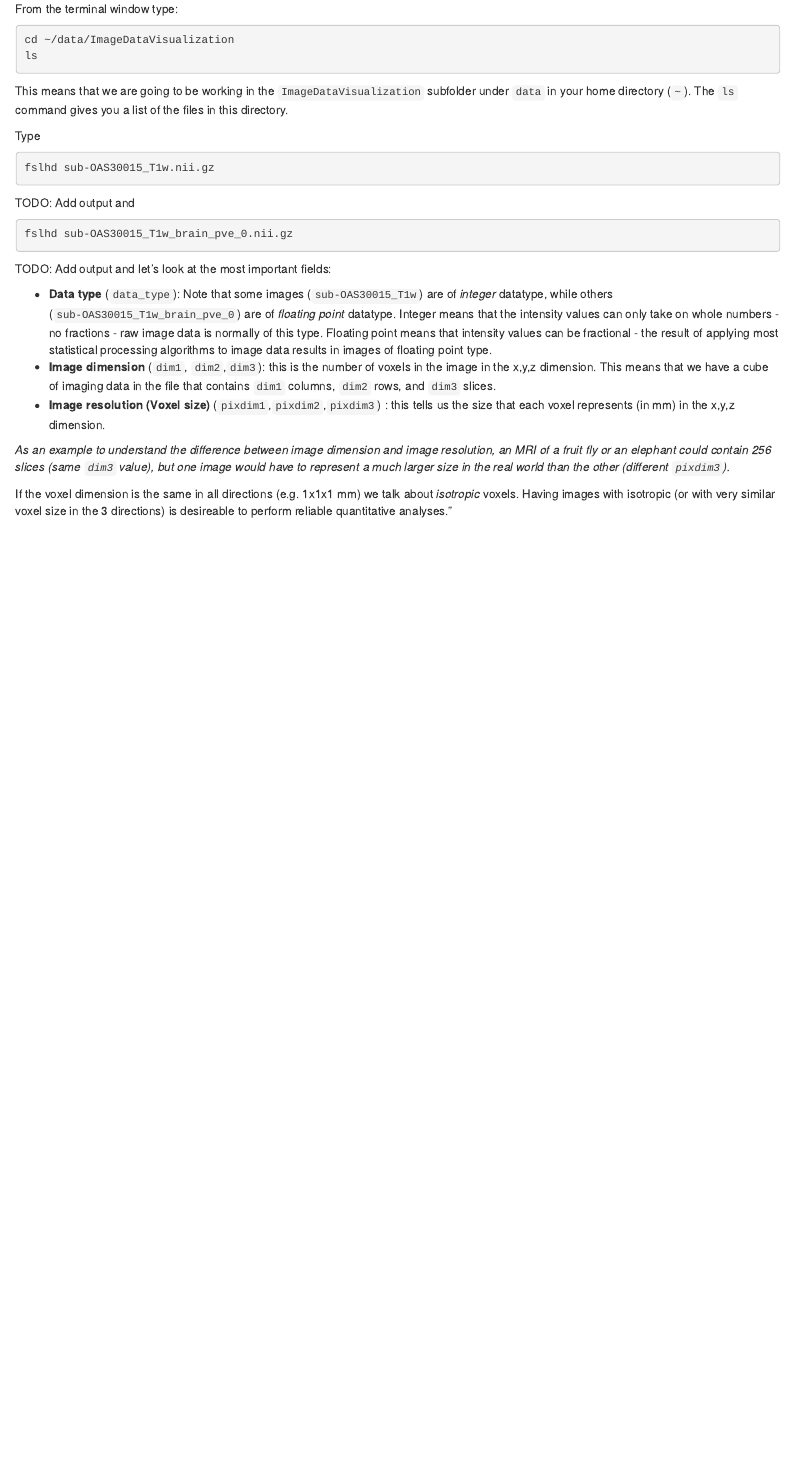
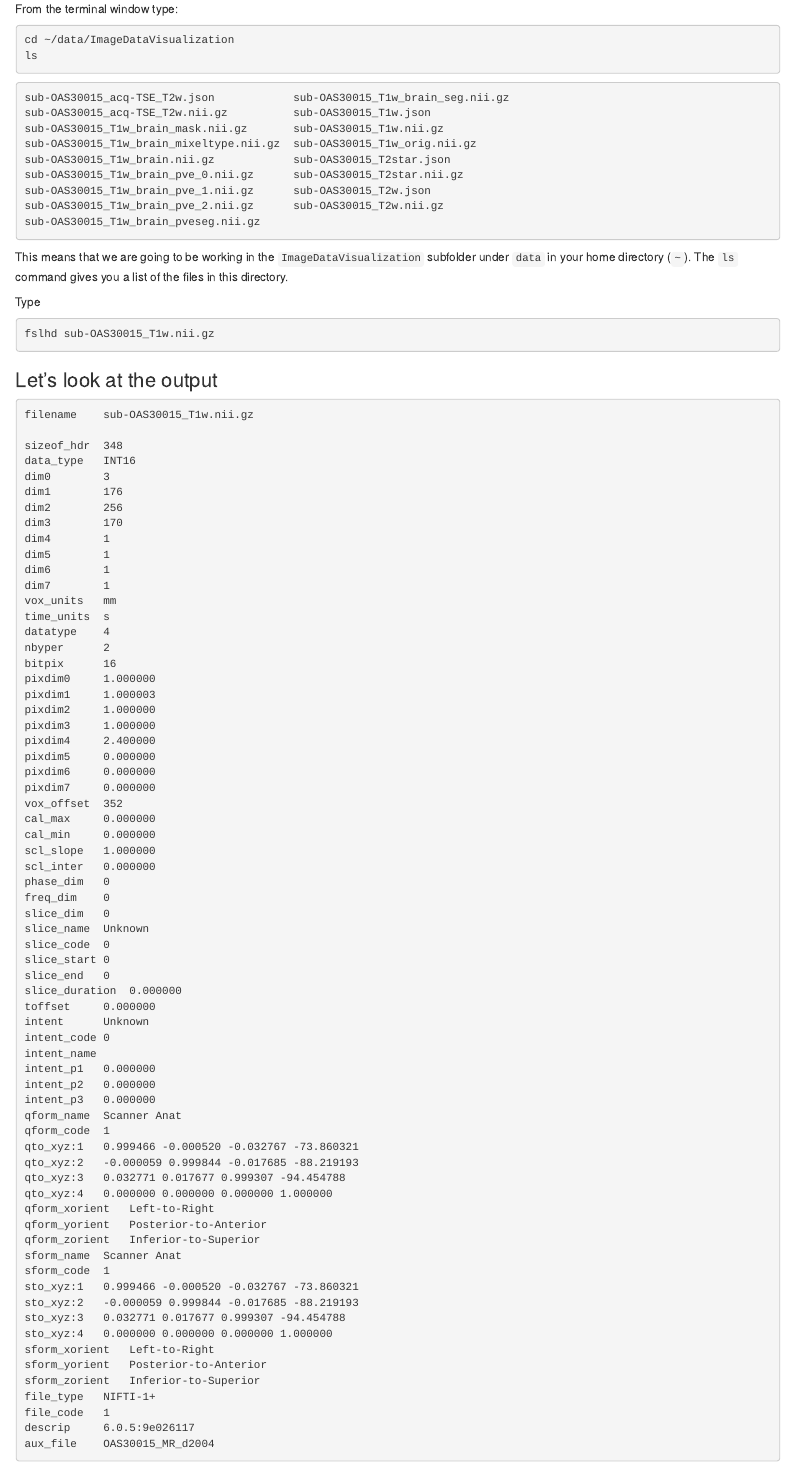
Before and after one commit to HealthBioscienceIDEAS/aaic2024-neuroimaging-workshop, an R Markdown document (episodes/imaging-data-structure-and-formats.Rmd): the page in a window 1100 px wide, from 670 px down. Rendered offline with R 4.5, knitr and Pandoc, with nearby package versions.

Commit message:
Added some output from commands

````diff
--- a/episodes/imaging-data-structure-and-formats.Rmd
+++ b/episodes/imaging-data-structure-and-formats.Rmd
@@ -56,6 +56,17 @@ From the terminal window type:
 cd ~/data/ImageDataVisualization
 ls
 ```
+```output
+sub-OAS30015_acq-TSE_T2w.json            sub-OAS30015_T1w_brain_seg.nii.gz
+sub-OAS30015_acq-TSE_T2w.nii.gz          sub-OAS30015_T1w.json
+sub-OAS30015_T1w_brain_mask.nii.gz       sub-OAS30015_T1w.nii.gz
+sub-OAS30015_T1w_brain_mixeltype.nii.gz  sub-OAS30015_T1w_orig.nii.gz
+sub-OAS30015_T1w_brain.nii.gz            sub-OAS30015_T2star.json
+sub-OAS30015_T1w_brain_pve_0.nii.gz      sub-OAS30015_T2star.nii.gz
+sub-OAS30015_T1w_brain_pve_1.nii.gz      sub-OAS30015_T2w.json
+sub-OAS30015_T1w_brain_pve_2.nii.gz      sub-OAS30015_T2w.nii.gz
+sub-OAS30015_T1w_brain_pveseg.nii.gz
+```
 
 This means that we are going to be working in the `ImageDataVisualization`
 subfolder under `data` in your home directory (`~`).
@@ -65,7 +76,57 @@ Type
 ```bash
 fslhd sub-OAS30015_T1w.nii.gz
 ```
-TODO: Add output
-and
+::::::::::::::::::: spoiler
+### Let's look at the output
+```output
+filename	sub-OAS30015_T1w.nii.gz
 
-```shell
+sizeof_hdr	348
+data_type	INT16
+dim0		3
+dim1		176
+dim2		256
+dim3		170
+dim4		1
+dim5		1
+dim6		1
+dim7		1
+vox_units	mm
+time_units	s
+datatype	4
+nbyper		2
+bitpix		16
+pixdim0		1.000000
+pixdim1		1.000003
+pixdim2		1.000000
+pixdim3		1.000000
+pixdim4		2.400000
+pixdim5		0.000000
+pixdim6		0.000000
+pixdim7		0.000000
+vox_offset	352
+cal_max		0.000000
+cal_min		0.000000
+scl_slope	1.000000
+scl_inter	0.000000
+phase_dim	0
+freq_dim	0
+slice_dim	0
+slice_name	Unknown
+slice_code	0
+slice_start	0
+slice_end	0
+slice_duration	0.000000
+toffset		0.000000
+intent		Unknown
+intent_code	0
+intent_name
+intent_p1	0.000000
+intent_p2	0.000000
+intent_p3	0.000000
+qform_name	Scanner Anat
+qform_code	1
+qto_xyz:1	0.999466 -0.000520 -0.032767 -73.860321
+qto_xyz:2	-0.000059 0.999844 -0.017685 -88.219193
+qto_xyz:3	0.032771 0.017677 0.999307 -94.454788
+qto_xyz:4	0.000000 0.000000 0.000000 1.000000
@@ -71,0 +136,6 @@ and
+sform_name	Scanner Anat
+sform_code	1
+sto_xyz:1	0.999466 -0.000520 -0.032767 -73.860321
+sto_xyz:2	-0.000059 0.999844 -0.017685 -88.219193
+sto_xyz:3	0.032771 0.017677 0.999307 -94.454788
+sto_xyz:4	0.000000 0.000000 0.000000 1.000000
@@ -72,4 +145,10 @@ and
+file_type	NIFTI-1+
+file_code	1
+descrip		6.0.5:9e026117
+aux_file	OAS30015_MR_d2004
+```
+:::::::::::::::::::::
+
+```bash
 fslhd sub-OAS30015_T1w_brain_pve_0.nii.gz
 ```
-TODO: Add output
-and let's look at the most important fields:
````
Also changed, not shown: episodes/imaging-data-structure-and-formats.Rmd (81 more changed lines).
